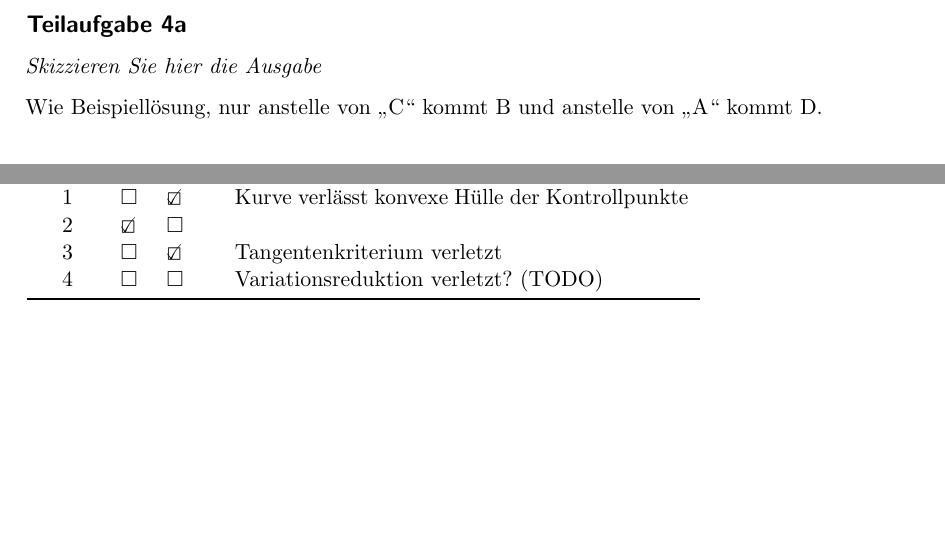
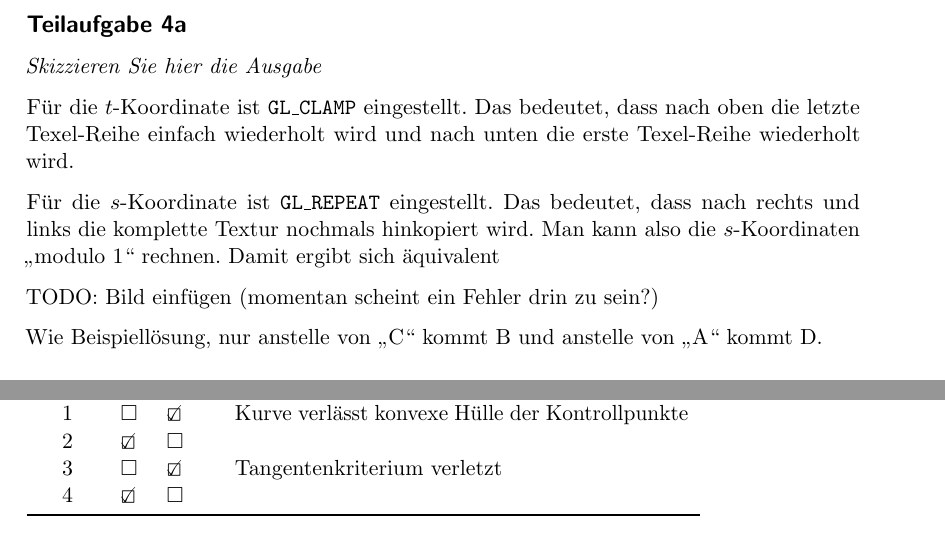
Before and after one commit to MartinThoma/KIT-Musterloesungen, a LaTeX document (CG/2013-Nachklausur/2013-Nachklausur.tex): two parts of pages 4 and 11 of 11, joined at a grey line, cut so that both start at the same text, the shorter picture padded with empty space. Compiled offline with pdfLaTeX.

Commit message:
Update NK 2013 (4a, 12b)

```diff
--- a/CG/2013-Nachklausur/2013-Nachklausur.tex
+++ b/CG/2013-Nachklausur/2013-Nachklausur.tex
@@ -151,6 +151,17 @@ R_x(\frac{3}{2}\pi) \cdot R_z(\frac{3}{2}\pi)
 \section*{Aufgabe 4: Texturen und Texture-Mapping}
 \subsection*{Teilaufgabe 4a}
 \textit{Skizzieren Sie hier die Ausgabe}
+
+Für die $t$-Koordinate ist \texttt{GL\_CLAMP} eingestellt. Das bedeutet, dass
+nach oben die letzte Texel-Reihe einfach wiederholt wird und nach unten die
+erste Texel-Reihe wiederholt wird.
+
+Für die $s$-Koordinate ist \texttt{GL\_REPEAT} eingestellt. Das bedeutet, dass
+nach rechts und links die komplette Textur nochmals hinkopiert wird. Man kann
+also die $s$-Koordinaten \enquote{modulo 1} rechnen. Damit ergibt sich
+äquivalent
+
+TODO: Bild einfügen (momentan scheint ein Fehler drin zu sein?)
 
 Wie Beispiellösung, nur anstelle von \enquote{C} kommt B und anstelle von \enquote{A}
 kommt D.
@@ -329,7 +340,7 @@ Kurve & Ja           & Nein           & Begründung
 1     & $\square$    & \CheckedBox    & Kurve verlässt konvexe Hülle der Kontrollpunkte \\
 2     & \CheckedBox  & $\square$      & ~                                               \\
 3     & $\square$    & \CheckedBox    & Tangentenkriterium verletzt                     \\
-4     & $\square$    & $\square$      & Variationsreduktion verletzt? (TODO)            \\\bottomrule
+4     & \CheckedBox  & $\square$      &                                                 \\\bottomrule
 \end{tabular}
 
 \end{document}
```
Also changed, not shown: CG/2013-Nachklausur/2013-Nachklausur.pdf.
